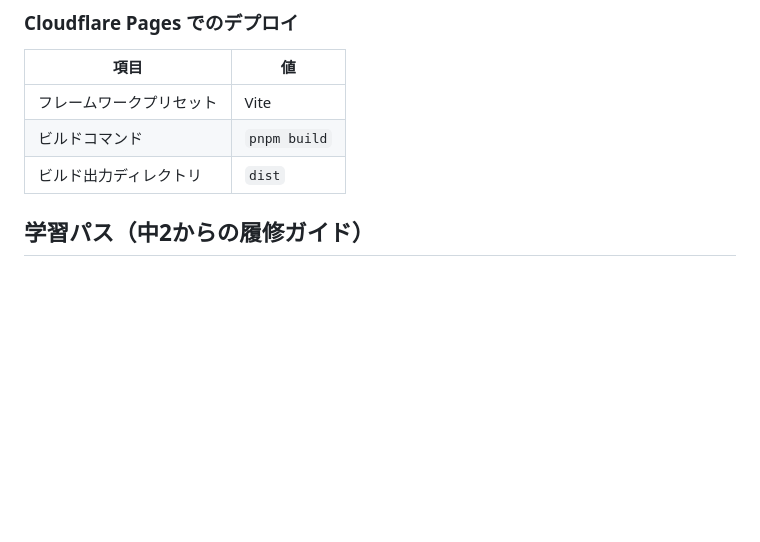
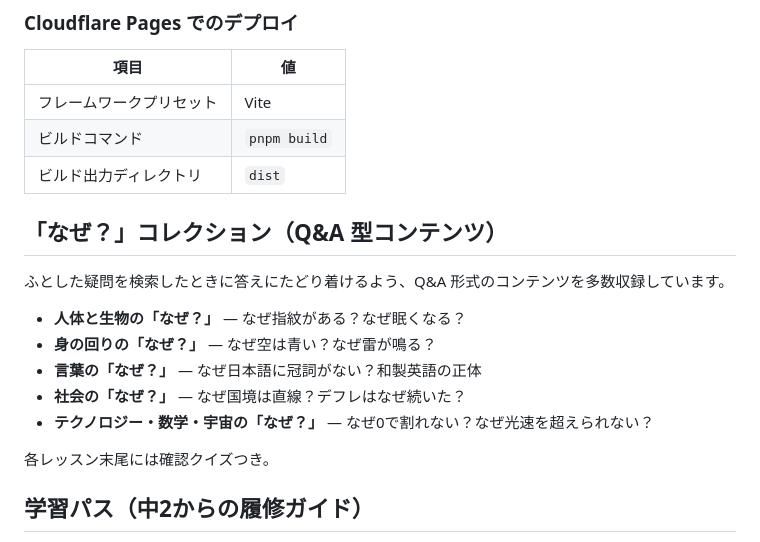
Before and after one commit to akku1139/study-blog, a Markdown page: README.md, the part around the change. Rendered like a GitHub page; blank space fills up the shorter version.

Commit message:
READMEになぜ？コレクションの説明を追加

```diff
--- a/README.md
+++ b/README.md
@@ -48,6 +48,18 @@ pnpm preview  # ビルド結果の確認
 | ビルドコマンド | `pnpm build` |
 | ビルド出力ディレクトリ | `dist` |
 
+
+## 「なぜ？」コレクション（Q&A 型コンテンツ）
+
+ふとした疑問を検索したときに答えにたどり着けるよう、Q&A 形式のコンテンツを多数収録しています。
+
+- **人体と生物の「なぜ？」** — なぜ指紋がある？なぜ眠くなる？
+- **身の回りの「なぜ？」** — なぜ空は青い？なぜ雷が鳴る？
+- **言葉の「なぜ？」** — なぜ日本語に冠詞がない？和製英語の正体
+- **社会の「なぜ？」** — なぜ国境は直線？デフレはなぜ続いた？
+- **テクノロジー・数学・宇宙の「なぜ？」** — なぜ0で割れない？なぜ光速を超えられない？
+
+各レッスン末尾には確認クイズつき。
 
 ## 学習パス（中2からの履修ガイド）
 
```
